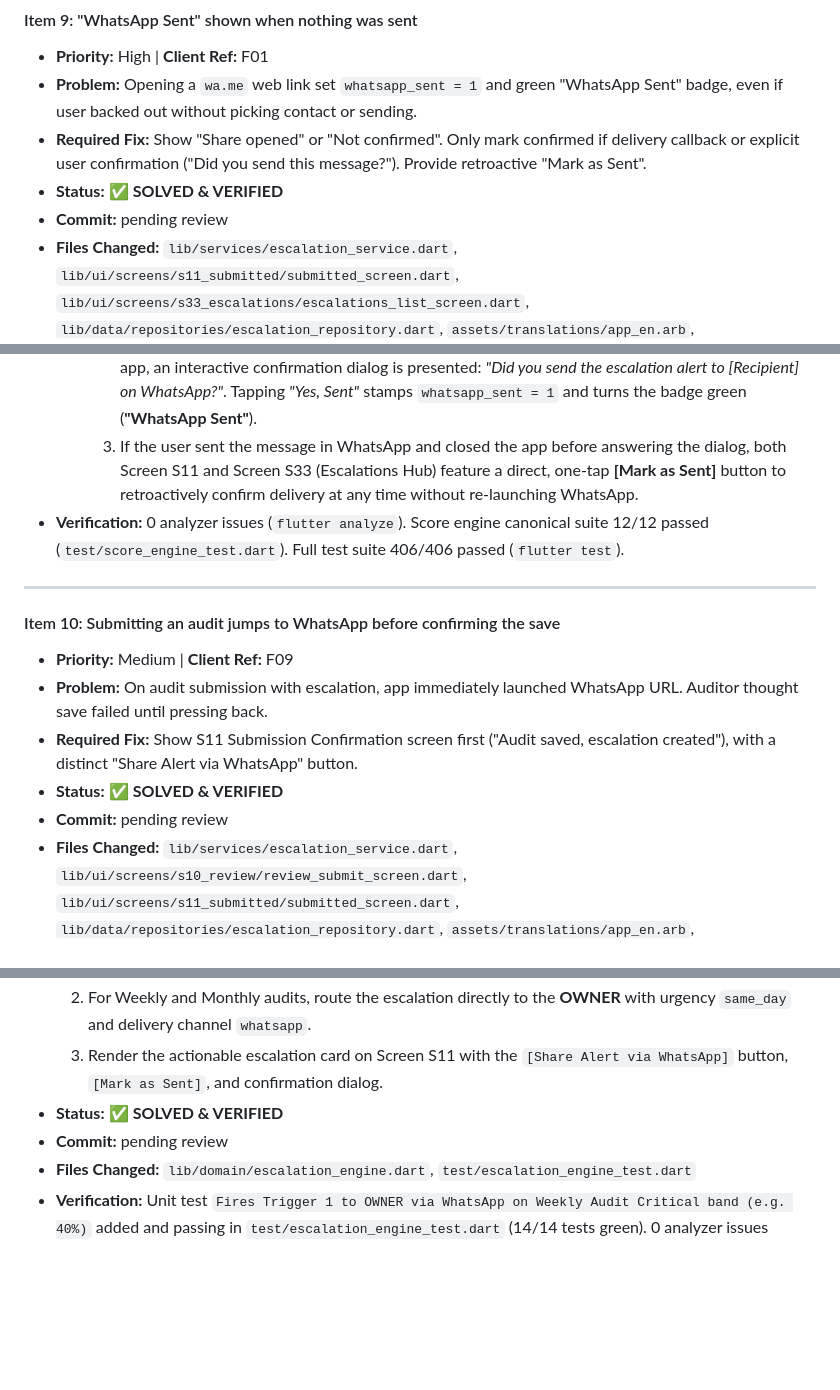
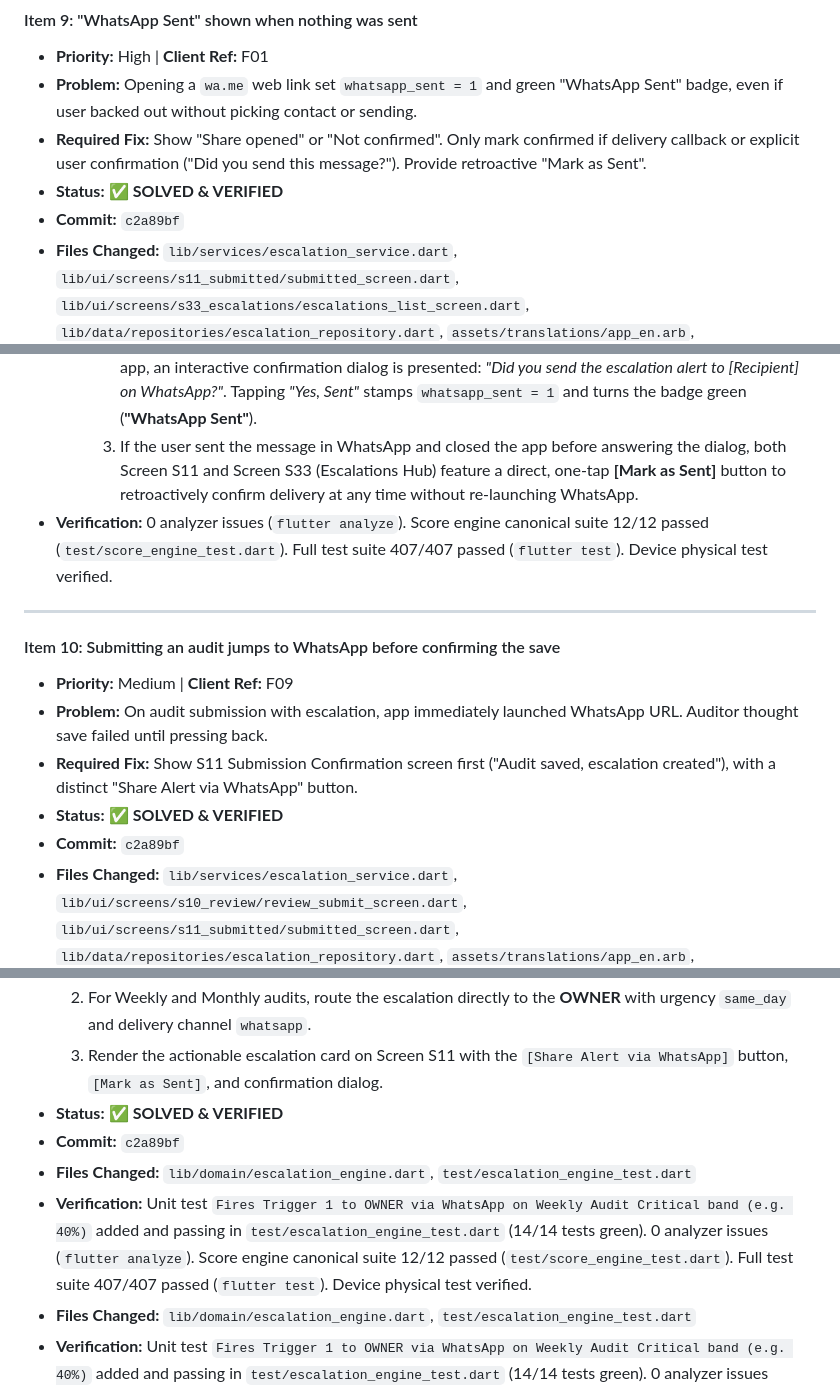
Before and after one commit to Anikett-999/Saagar-Audit-App, a Markdown page: brain/UAT_BUG_TRACKER.md, 3 parts joined by grey strips. GitHub-like rendering; blank space fills up the shorter version.

Commit message:
docs(tracker): mark Items 9, 10, and 11 as solved and verified with commit c2a89bf

```diff
--- a/brain/UAT_BUG_TRACKER.md
+++ b/brain/UAT_BUG_TRACKER.md
@@ -126,7 +126,7 @@
 - **Problem:** Opening a `wa.me` web link set `whatsapp_sent = 1` and green "WhatsApp Sent" badge, even if user backed out without picking contact or sending.
 - **Required Fix:** Show "Share opened" or "Not confirmed". Only mark confirmed if delivery callback or explicit user confirmation ("Did you send this message?"). Provide retroactive "Mark as Sent".
 - **Status:** ✅ **SOLVED & VERIFIED**
-- **Commit:** pending review
+- **Commit:** `c2a89bf`
 - **Files Changed:** `lib/services/escalation_service.dart`, `lib/ui/screens/s11_submitted/submitted_screen.dart`, `lib/ui/screens/s33_escalations/escalations_list_screen.dart`, `lib/data/repositories/escalation_repository.dart`, `assets/translations/app_en.arb`, `assets/translations/app_mr.arb`
 - **Technical & Architectural Rationale for Sagar:**
   - *Standard Deep Links vs. WhatsApp Business Cloud API*: In native mobile development, launching WhatsApp via deep links (`wa.me` or `whatsapp://send` OS intents) hands execution off to the external WhatsApp application. The OS intent system does not provide any return callback, event hook, or delivery receipt stating whether the message was actually dispatched or if the user cancelled. True programmatic delivery receipts (Sent, Delivered, Read) are strictly exclusive to the official **Meta WhatsApp Business Cloud API**, which requires server infrastructure, approved message templates, and recurring Meta messaging fees.
@@ -134,7 +134,7 @@
     1. Default status on generation is now honestly flagged as amber badge: **"WhatsApp: Not Confirmed"** (`whatsapp_sent = 0`).
     2. When WhatsApp is launched, the app no longer assumes delivery. When the auditor returns to the app, an interactive confirmation dialog is presented: *"Did you send the escalation alert to [Recipient] on WhatsApp?"*. Tapping *"Yes, Sent"* stamps `whatsapp_sent = 1` and turns the badge green (**"WhatsApp Sent"**).
     3. If the user sent the message in WhatsApp and closed the app before answering the dialog, both Screen S11 and Screen S33 (Escalations Hub) feature a direct, one-tap **[Mark as Sent]** button to retroactively confirm delivery at any time without re-launching WhatsApp.
-- **Verification:** 0 analyzer issues (`flutter analyze`). Score engine canonical suite 12/12 passed (`test/score_engine_test.dart`). Full test suite 406/406 passed (`flutter test`).
+- **Verification:** 0 analyzer issues (`flutter analyze`). Score engine canonical suite 12/12 passed (`test/score_engine_test.dart`). Full test suite 407/407 passed (`flutter test`). Device physical test verified.
 
 ---
 
@@ -143,7 +143,7 @@
 - **Problem:** On audit submission with escalation, app immediately launched WhatsApp URL. Auditor thought save failed until pressing back.
 - **Required Fix:** Show S11 Submission Confirmation screen first ("Audit saved, escalation created"), with a distinct "Share Alert via WhatsApp" button.
 - **Status:** ✅ **SOLVED & VERIFIED**
-- **Commit:** pending review
+- **Commit:** `c2a89bf`
 - **Files Changed:** `lib/services/escalation_service.dart`, `lib/ui/screens/s10_review/review_submit_screen.dart`, `lib/ui/screens/s11_submitted/submitted_screen.dart`, `lib/data/repositories/escalation_repository.dart`, `assets/translations/app_en.arb`, `assets/translations/app_mr.arb`
 - **Technical & Architectural Rationale for Sagar:**
   - *Submission Decoupling*: Submitting an audit (`ReviewSubmitScreen` S10) now evaluates escalation triggers and saves them to SQLite in the background without automatically launching external WhatsApp URLs (`autoLaunchWhatsApp = false`).
@@ -162,7 +162,9 @@
   2. For Weekly and Monthly audits, route the escalation directly to the **OWNER** with urgency `same_day` and delivery channel `whatsapp`.
   3. Render the actionable escalation card on Screen S11 with the `[Share Alert via WhatsApp]` button, `[Mark as Sent]`, and confirmation dialog.
 - **Status:** ✅ **SOLVED & VERIFIED**
-- **Commit:** pending review
+- **Commit:** `c2a89bf`
+- **Files Changed:** `lib/domain/escalation_engine.dart`, `test/escalation_engine_test.dart`
+- **Verification:** Unit test `Fires Trigger 1 to OWNER via WhatsApp on Weekly Audit Critical band (e.g. 40%)` added and passing in `test/escalation_engine_test.dart` (14/14 tests green). 0 analyzer issues (`flutter analyze`). Score engine canonical suite 12/12 passed (`test/score_engine_test.dart`). Full test suite 407/407 passed (`flutter test`). Device physical test verified.
 - **Files Changed:** `lib/domain/escalation_engine.dart`, `test/escalation_engine_test.dart`
 - **Verification:** Unit test `Fires Trigger 1 to OWNER via WhatsApp on Weekly Audit Critical band (e.g. 40%)` added and passing in `test/escalation_engine_test.dart` (14/14 tests green). 0 analyzer issues (`flutter analyze`). Score engine canonical suite 12/12 passed (`test/score_engine_test.dart`). Full test suite 407/407 passed (`flutter test`).
 
```
Also changed, not shown: other parts of brain/UAT_BUG_TRACKER.md (+1 -1 lines).
